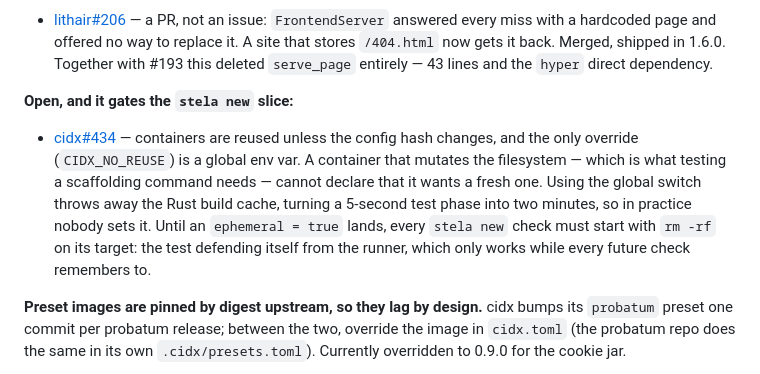
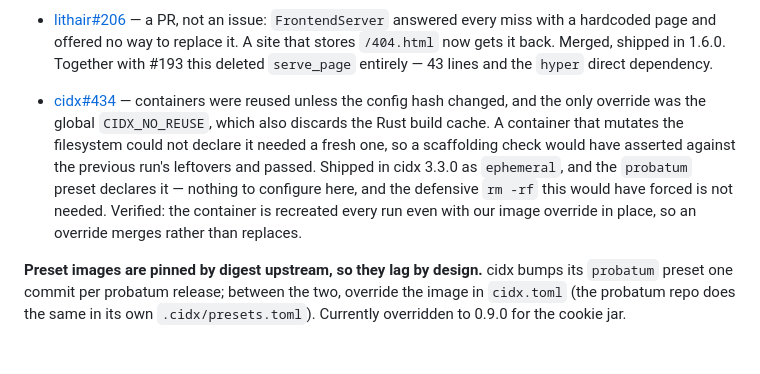
Before and after one commit to lithair/stela, a Markdown page: CLAUDE.md, the part around the change. Drawn GitHub-style; blank space fills up the shorter version.

Commit message:
docs: cidx 3.3.0 ships ephemeral, the stela new slice is unblocked
cidx#434 closed. The fix landed where it belongs: the probatum preset declares
ephemeral = true itself, so this project configures nothing and every future
check gets a container that has never seen a previous run.

Verified rather than assumed, because it was the thing that could quietly not
work: the container is recreated on every run — "container is declared
ephemeral" — even with our 0.9.0 image override in cidx.toml, which means a
container override merges with the preset rather than replacing it.

So the rm -rf that would have had to open every stela new scenario is not
needed. That matters beyond the typing: it was the test defending itself from
the runner, and it only held while every future check remembered to do it.

Co-Authored-By: Claude Opus 5 <noreply@anthropic.com>

```diff
--- a/CLAUDE.md
+++ b/CLAUDE.md
@@ -269,16 +269,16 @@ Closed and shipped, nothing left in this repo:
   Merged, shipped in 1.6.0. Together with #193 this deleted `serve_page`
   entirely — 43 lines and the `hyper` direct dependency.
 
-**Open, and it gates the `stela new` slice:**
-- [cidx#434](https://github.com/cidx-org/cidx/issues/434) — containers are
-  reused unless the config hash changes, and the only override (`CIDX_NO_REUSE`)
-  is a global env var. A container that mutates the filesystem — which is what
-  testing a scaffolding command needs — cannot declare that it wants a fresh
-  one. Using the global switch throws away the Rust build cache, turning a
-  5-second test phase into two minutes, so in practice nobody sets it.
-  Until an `ephemeral = true` lands, every `stela new` check must start with
-  `rm -rf` on its target: the test defending itself from the runner, which only
-  works while every future check remembers to.
+- [cidx#434](https://github.com/cidx-org/cidx/issues/434) — containers were
+  reused unless the config hash changed, and the only override was the global
+  `CIDX_NO_REUSE`, which also discards the Rust build cache. A container that
+  mutates the filesystem could not declare it needed a fresh one, so a
+  scaffolding check would have asserted against the previous run's leftovers
+  and passed. Shipped in cidx 3.3.0 as `ephemeral`, and the `probatum` preset
+  declares it — nothing to configure here, and the defensive `rm -rf` this
+  would have forced is not needed. Verified: the container is recreated every
+  run even with our image override in place, so an override merges rather than
+  replaces.
 
 **Preset images are pinned by digest upstream, so they lag by design.** cidx
 bumps its `probatum` preset one commit per probatum release; between the two,
```
